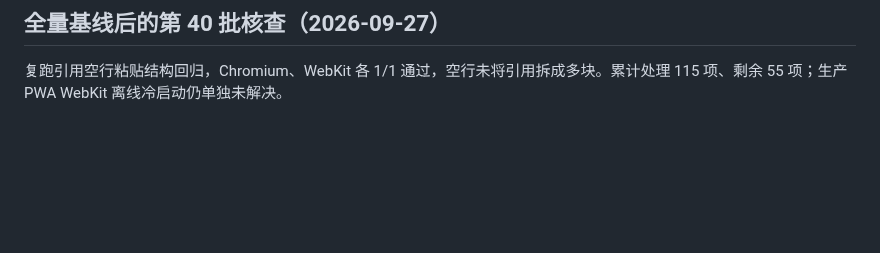
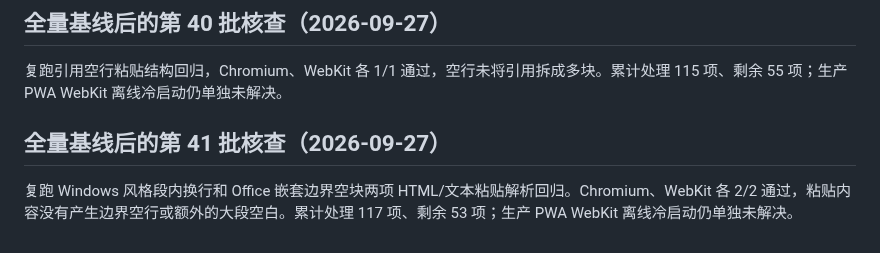
Before and after one commit to erocpil/nine-rings, a Markdown page: docs/e2e-repair-progress.md, the part around the change. Drawn GitHub-style; blank space fills up the shorter version.

Commit message:
docs: record windows paste normalization checks

```diff
--- a/docs/e2e-repair-progress.md
+++ b/docs/e2e-repair-progress.md
@@ -358,3 +358,7 @@ Python Markdown 转换脚本已验证默认 references 路径及仅包含文档
 ## 全量基线后的第 40 批核查（2026-09-27）
 
 复跑引用空行粘贴结构回归，Chromium、WebKit 各 1/1 通过，空行未将引用拆成多块。累计处理 115 项、剩余 55 项；生产 PWA WebKit 离线冷启动仍单独未解决。
+
+## 全量基线后的第 41 批核查（2026-09-27）
+
+复跑 Windows 风格段内换行和 Office 嵌套边界空块两项 HTML/文本粘贴解析回归。Chromium、WebKit 各 2/2 通过，粘贴内容没有产生边界空行或额外的大段空白。累计处理 117 项、剩余 53 项；生产 PWA WebKit 离线冷启动仍单独未解决。
```
